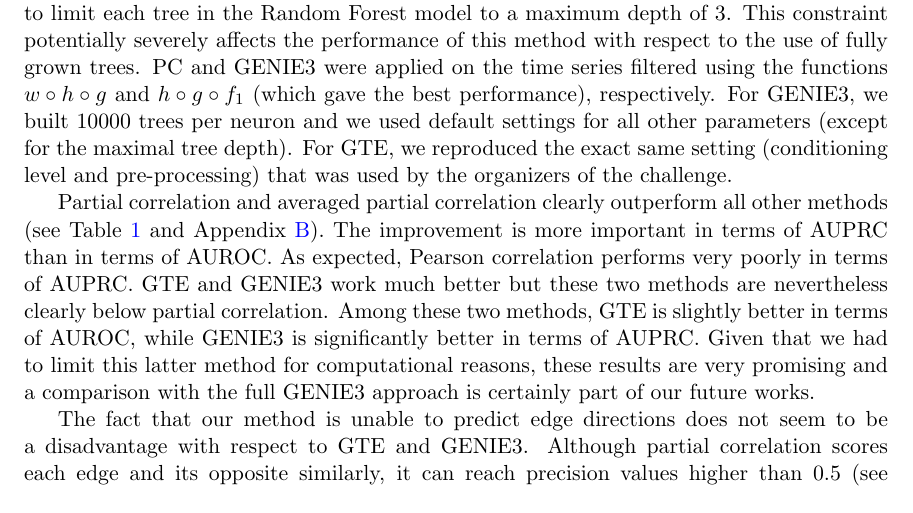
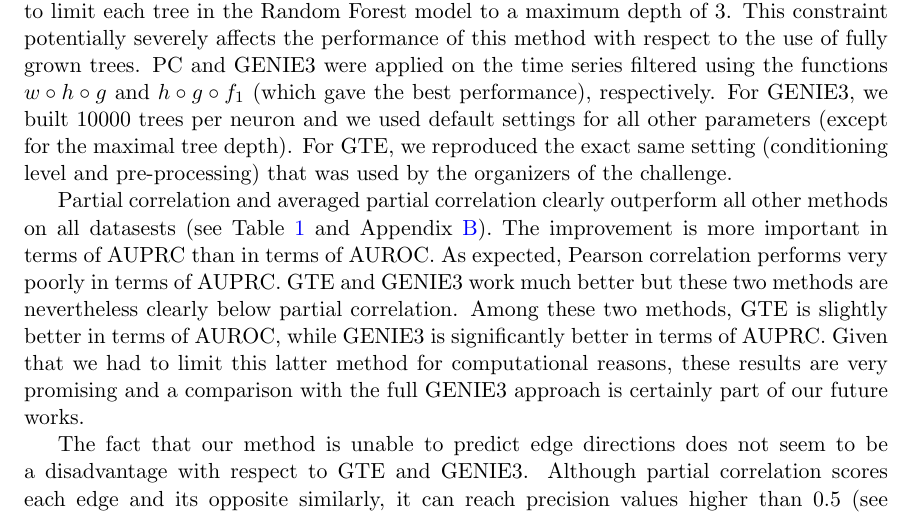
Before and after one commit to asutera/paper-connectomics, a LaTeX thesis (article.tex): part of page 5 of 11, cut so that both start at the same text. Compiled offline with pdfLaTeX.

Commit message:
more precise

```diff
--- a/article.tex
+++ b/article.tex
@@ -478,7 +478,7 @@ pre-processing) that was used by the organizers of the challenge.
 %% \subsection*{Partial correlation improves over state-of-the-art methods}
 
 Partial correlation and averaged partial correlation clearly outperform all
-other methods (see Table \ref{tab:comparison} and Appendix \ref{app:supp}). The
+other methods on all datasests (see Table \ref{tab:comparison} and Appendix \ref{app:supp}). The
 improvement is more important in terms of AUPRC than in terms of AUROC. As
 expected, Pearson correlation performs very poorly in terms of AUPRC. GTE and
 GENIE3 work much better but these two methods are nevertheless clearly below
```
